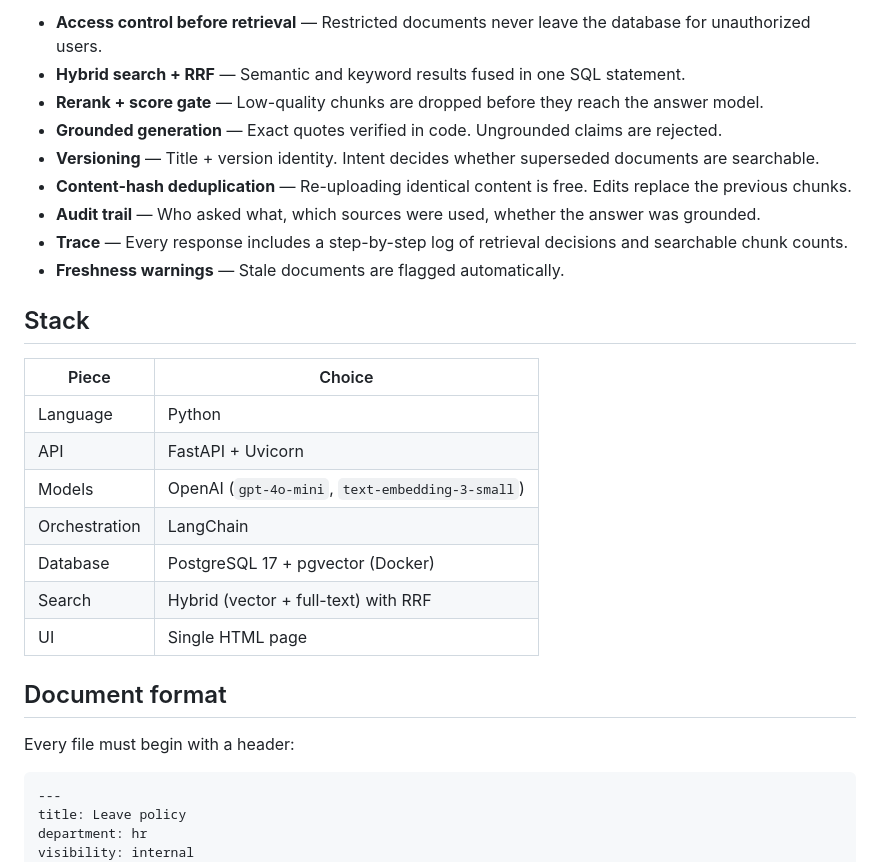
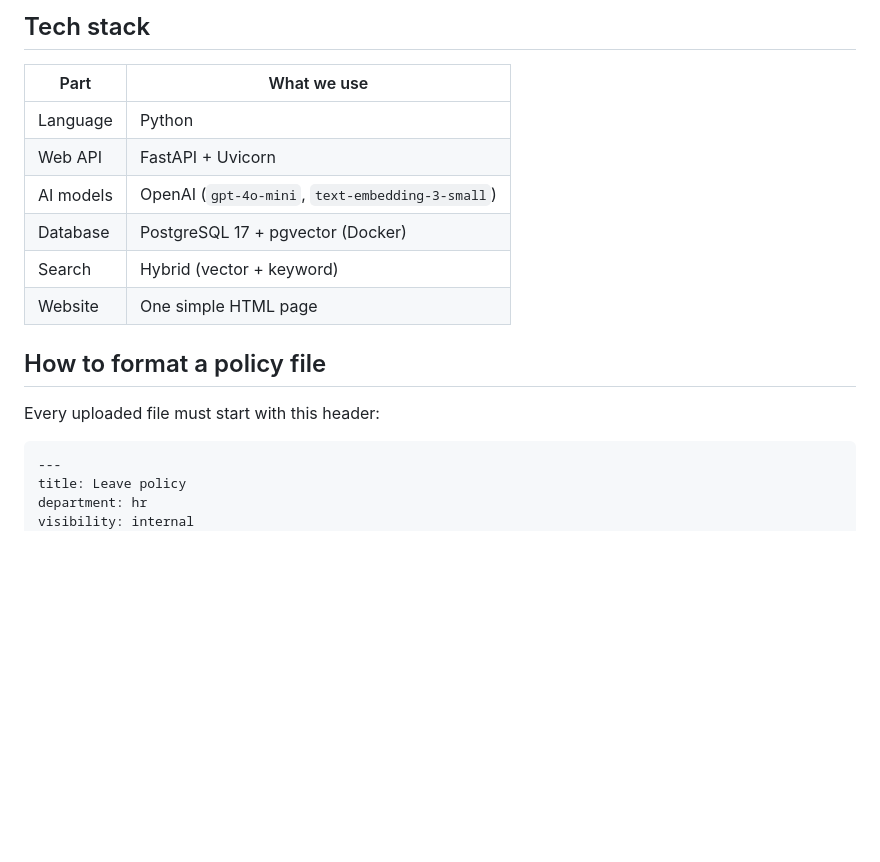
Before and after one commit to vrushabhsgit/Aegis, a Markdown page: README.md, the part around one of its changes. Drawn GitHub-style; blank space fills up the shorter version.

````diff
--- a/README.md
+++ b/README.md
@@ -62,29 +71,18 @@ Access control lives in the readable CTE of the hybrid search query. The permiss
 
-- **Access control before retrieval** — Restricted documents never leave the database for unauthorized users.
-- **Hybrid search + RRF** — Semantic and keyword results fused in one SQL statement.
-- **Rerank + score gate** — Low-quality chunks are dropped before they reach the answer model.
-- **Grounded generation** — Exact quotes verified in code. Ungrounded claims are rejected.
-- **Versioning** — Title + version identity. Intent decides whether superseded documents are searchable.
-- **Content-hash deduplication** — Re-uploading identical content is free. Edits replace the previous chunks.
-- **Audit trail** — Who asked what, which sources were used, whether the answer was grounded.
-- **Trace** — Every response includes a step-by-step log of retrieval decisions and searchable chunk counts.
-- **Freshness warnings** — Stale documents are flagged automatically.
+## Tech stack
 
-## Stack
+| Part       | What we use                          |
+|------------|--------------------------------------|
+| Language   | Python                               |
+| Web API    | FastAPI + Uvicorn                    |
+| AI models  | OpenAI (`gpt-4o-mini`, `text-embedding-3-small`) |
+| Database   | PostgreSQL 17 + pgvector (Docker)    |
+| Search     | Hybrid (vector + keyword)            |
+| Website    | One simple HTML page                 |
 
-| Piece         | Choice                                              |
-| ------------- | --------------------------------------------------- |
-| Language      | Python                                              |
-| API           | FastAPI + Uvicorn                                   |
-| Models        | OpenAI (`gpt-4o-mini`, `text-embedding-3-small`)    |
-| Orchestration | LangChain                                           |
-| Database      | PostgreSQL 17 + pgvector (Docker)                   |
-| Search        | Hybrid (vector + full-text) with RRF                |
-| UI            | Single HTML page                                    |
+## How to format a policy file
 
-## Document format
-
-Every file must begin with a header:
+Every uploaded file must start with this header:
 
 ```markdown
 ---
````
Also changed, not shown: other parts of README.md (+73 -91 lines).
